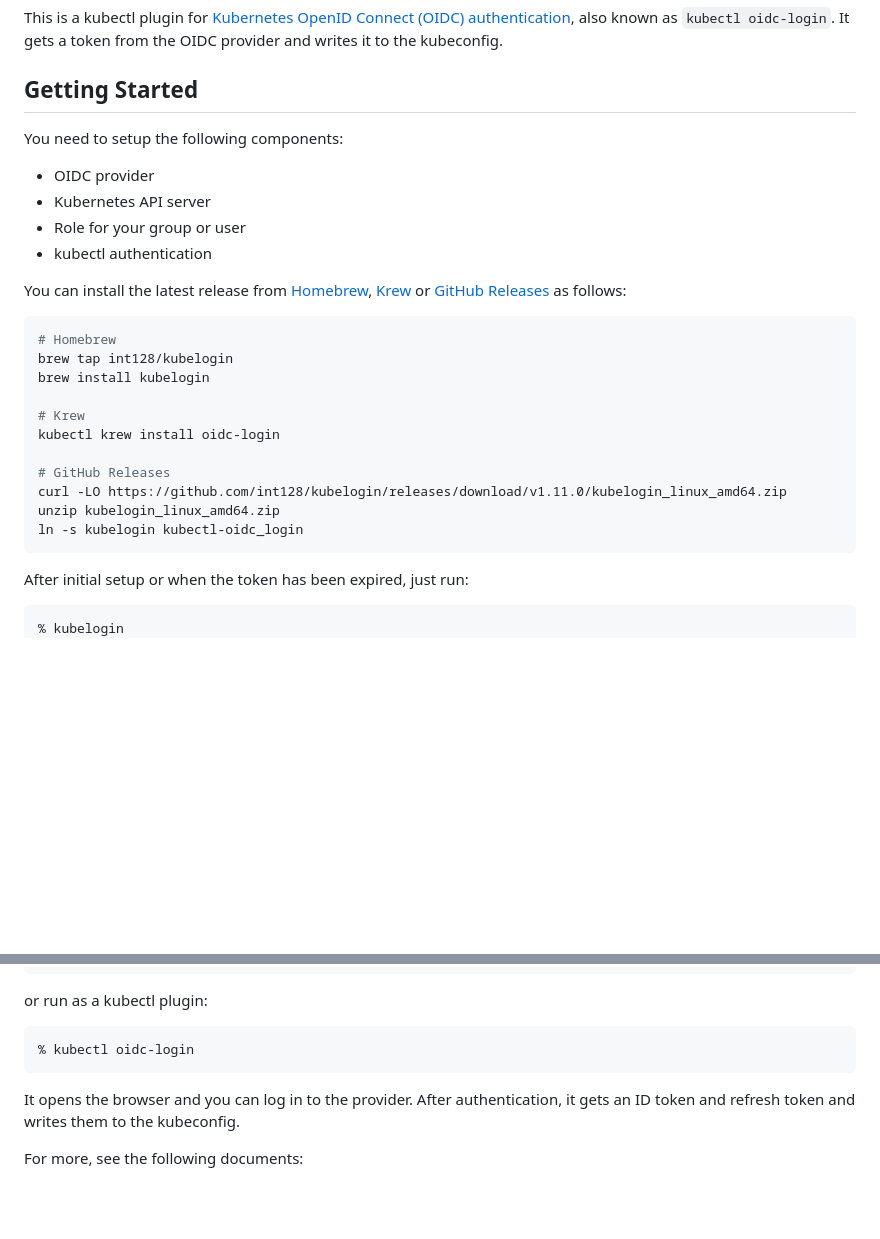
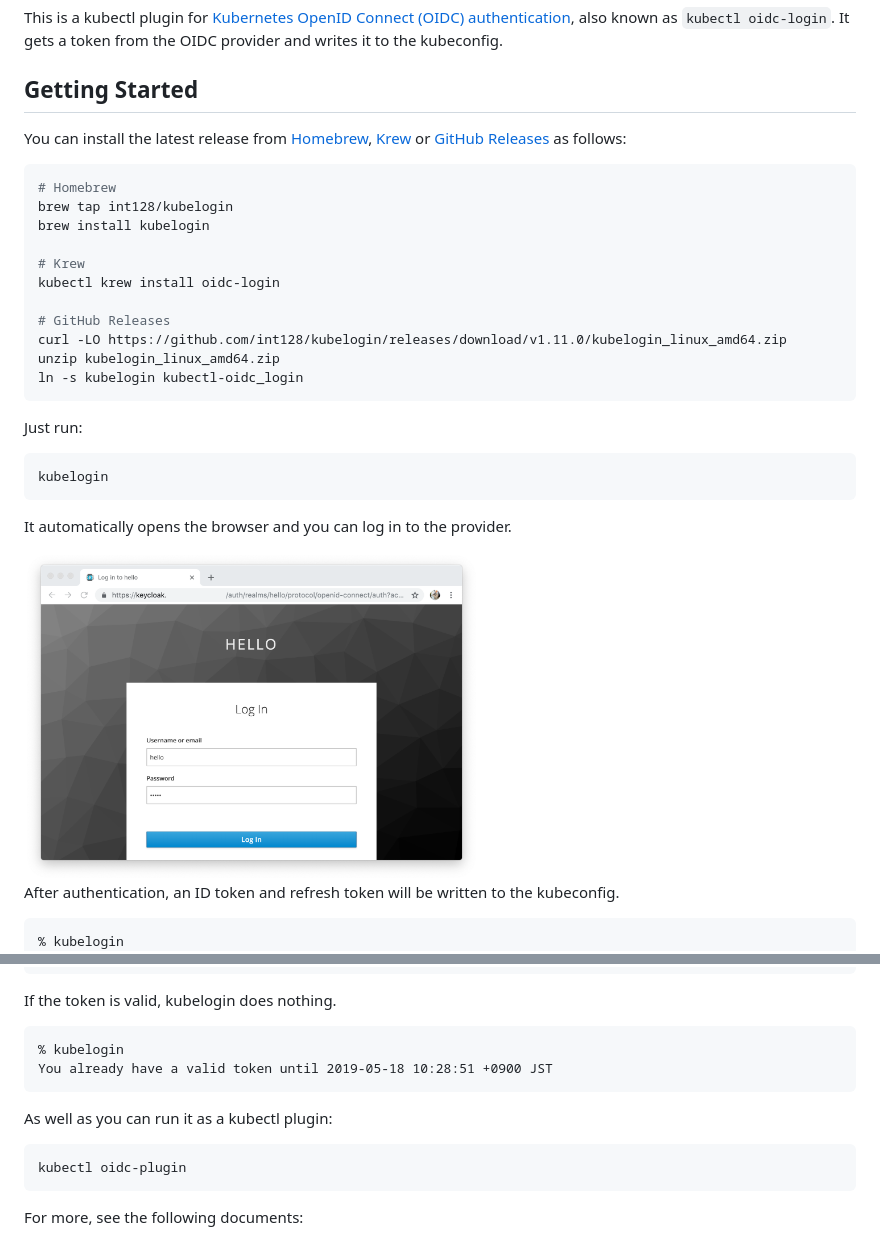
Before and after one commit to int128/kubelogin, a Markdown page: README.md, 2 parts joined by grey strips. GitHub-like rendering; pictures changed too: docs/keycloak-login.png (added); blank space fills up the shorter version.

````diff
--- a/README.md
+++ b/README.md
@@ -5,13 +5,6 @@ It gets a token from the OIDC provider and writes it to the kubeconfig.
 
 
 ## Getting Started
-
-You need to setup the following components:
-
-- OIDC provider
-- Kubernetes API server
-- Role for your group or user
-- kubectl authentication
 
 You can install the latest release from [Homebrew](https://brew.sh/), [Krew](https://github.com/kubernetes-sigs/krew) or [GitHub Releases](https://github.com/int128/kubelogin/releases) as follows:
 
@@ -29,7 +22,17 @@ unzip kubelogin_linux_amd64.zip
 ln -s kubelogin kubectl-oidc_login
 ```
 
-After initial setup or when the token has been expired, just run:
+Just run:
+
+```sh
+kubelogin
+```
+
+It automatically opens the browser and you can log in to the provider.
+
+<img src="docs/keycloak-login.png" alt="keycloak-login" width="455" height="329">
+
+After authentication, an ID token and refresh token will be written to the kubeconfig.
 
 ```
 % kubelogin
@@ -38,14 +41,18 @@ You got a valid token until 2019-05-16 22:03:13 +0900 JST
 Updated ~/.kubeconfig
 ```
 
-or run as a kubectl plugin:
+If the token is valid, kubelogin does nothing.
 
 ```
-% kubectl oidc-login
+% kubelogin
+You already have a valid token until 2019-05-18 10:28:51 +0900 JST
 ```
 
-It opens the browser and you can log in to the provider.
-After authentication, it gets an ID token and refresh token and writes them to the kubeconfig.
+As well as you can run it as a kubectl plugin:
+
+```sh
+kubectl oidc-plugin
+```
 
 For more, see the following documents:
 
````
Also changed, not shown: other parts of README.md (+1 -1 lines), docs/google.md (+4 -9 lines), docs/keycloak.md (+4 -7 lines).
